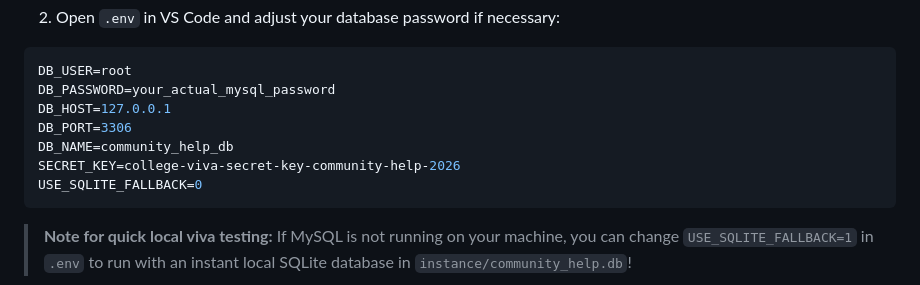
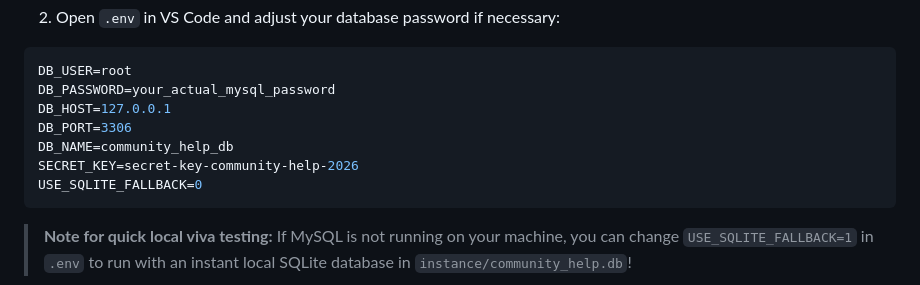
Before and after one commit to Tasmia-Naaz/Community-help-connect, a Markdown page: README.md, the part around the change. GitHub-like rendering.

Commit message:
Update SECRET_KEY in README.md

````diff
--- a/README.md
+++ b/README.md
@@ -120,7 +120,7 @@ DB_PASSWORD=your_actual_mysql_password
 DB_HOST=127.0.0.1
 DB_PORT=3306
 DB_NAME=community_help_db
-SECRET_KEY=college-viva-secret-key-community-help-2026
+SECRET_KEY=secret-key-community-help-2026
 USE_SQLITE_FALLBACK=0
 ```
 > **Note for quick local viva testing:** If MySQL is not running on your machine, you can change `USE_SQLITE_FALLBACK=1` in `.env` to run with an instant local SQLite database in `instance/community_help.db`!
````
